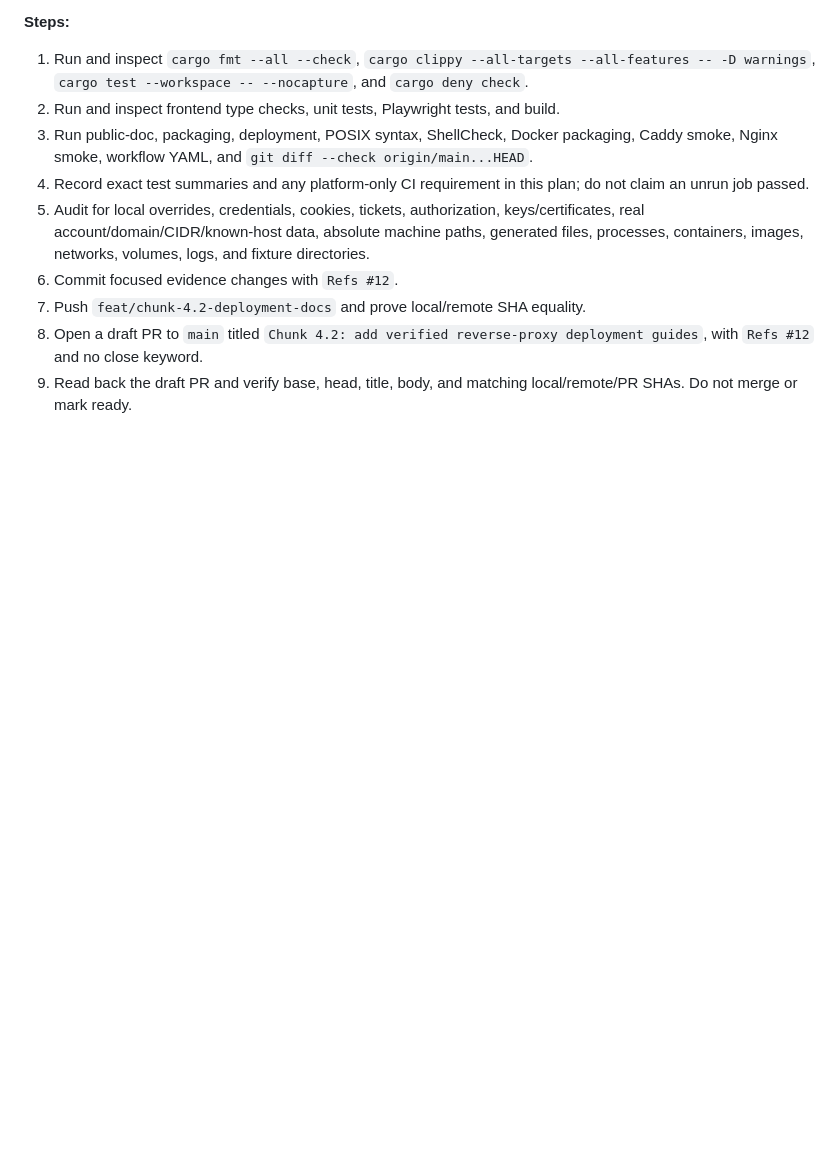
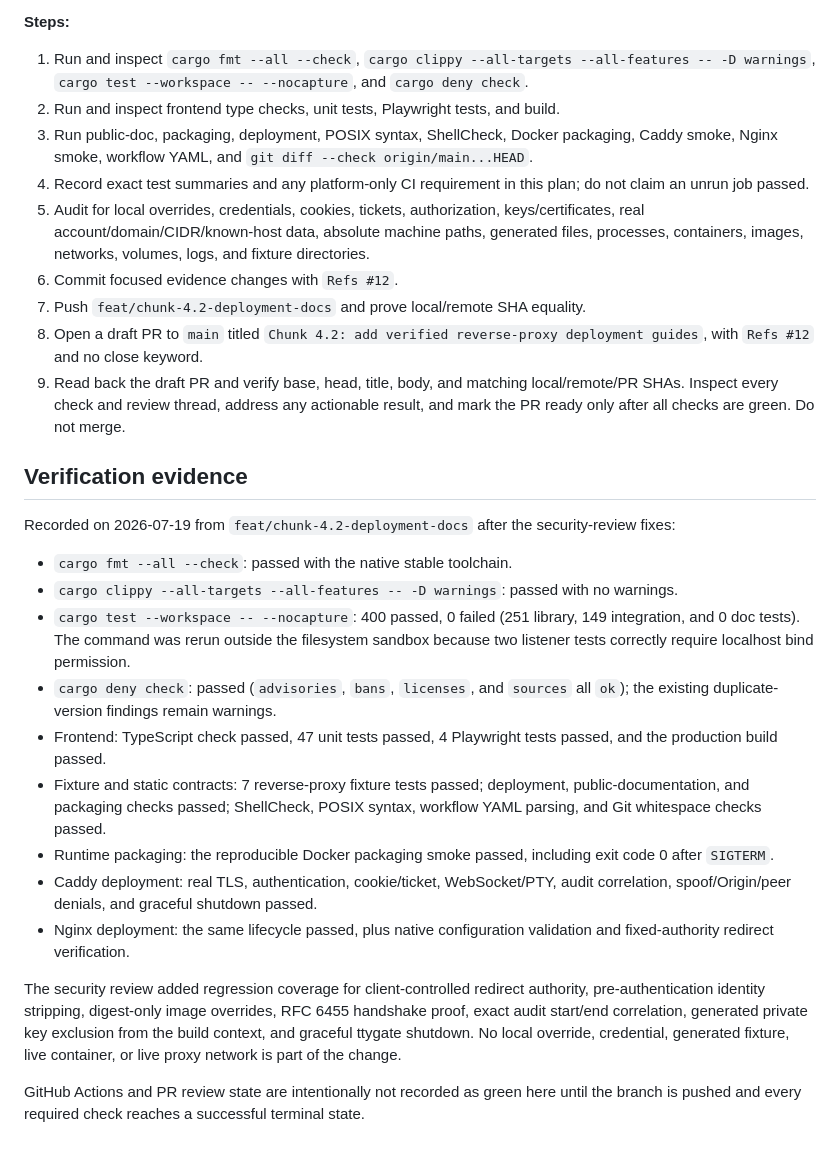
Before and after one commit to tkolsto/ttygate, a Markdown page: docs/plans/2026-07-19-chunk-4.2-deployment-docs.md, the part around the change. Rendered like a GitHub page; blank space fills up the shorter version.

Commit message:
docs: record chunk 4.2 verification evidence (Refs #12)

```diff
--- a/docs/plans/2026-07-19-chunk-4.2-deployment-docs.md
+++ b/docs/plans/2026-07-19-chunk-4.2-deployment-docs.md
@@ -222,4 +222,43 @@ Rust/ttygated, GitHub Actions, Markdown.
    `Chunk 4.2: add verified reverse-proxy deployment guides`, with `Refs #12`
    and no close keyword.
 9. Read back the draft PR and verify base, head, title, body, and matching
-   local/remote/PR SHAs. Do not merge or mark ready.
+   local/remote/PR SHAs. Inspect every check and review thread, address any
+   actionable result, and mark the PR ready only after all checks are green.
+   Do not merge.
+
+## Verification evidence
+
+Recorded on 2026-07-19 from
+`feat/chunk-4.2-deployment-docs` after the security-review fixes:
+
+- `cargo fmt --all --check`: passed with the native stable toolchain.
+- `cargo clippy --all-targets --all-features -- -D warnings`: passed with no
+  warnings.
+- `cargo test --workspace -- --nocapture`: 400 passed, 0 failed
+  (251 library, 149 integration, and 0 doc tests). The command was rerun
+  outside the filesystem sandbox because two listener tests correctly require
+  localhost bind permission.
+- `cargo deny check`: passed (`advisories`, `bans`, `licenses`, and `sources`
+  all `ok`); the existing duplicate-version findings remain warnings.
+- Frontend: TypeScript check passed, 47 unit tests passed, 4 Playwright tests
+  passed, and the production build passed.
+- Fixture and static contracts: 7 reverse-proxy fixture tests passed;
+  deployment, public-documentation, and packaging checks passed; ShellCheck,
+  POSIX syntax, workflow YAML parsing, and Git whitespace checks passed.
+- Runtime packaging: the reproducible Docker packaging smoke passed, including
+  exit code 0 after `SIGTERM`.
+- Caddy deployment: real TLS, authentication, cookie/ticket, WebSocket/PTY,
+  audit correlation, spoof/Origin/peer denials, and graceful shutdown passed.
+- Nginx deployment: the same lifecycle passed, plus native configuration
+  validation and fixed-authority redirect verification.
+
+The security review added regression coverage for client-controlled redirect
+authority, pre-authentication identity stripping, digest-only image overrides,
+RFC 6455 handshake proof, exact audit start/end correlation, generated private
+key exclusion from the build context, and graceful ttygate shutdown. No local
+override, credential, generated fixture, live container, or live proxy network
+is part of the change.
+
+GitHub Actions and PR review state are intentionally not recorded as green
+here until the branch is pushed and every required check reaches a successful
+terminal state.
```
